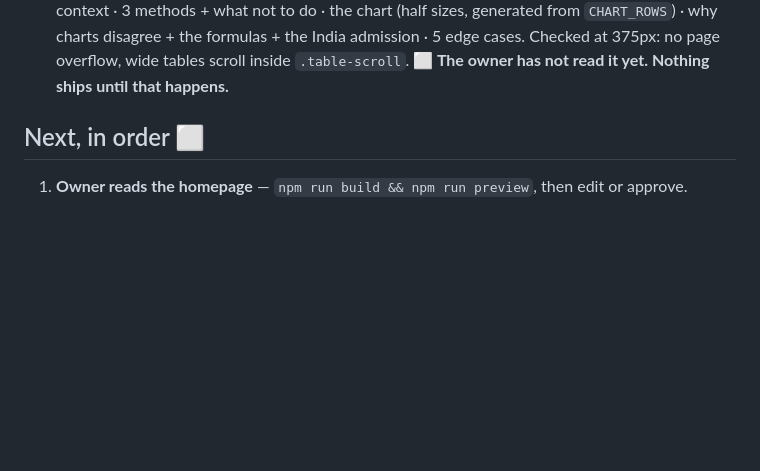
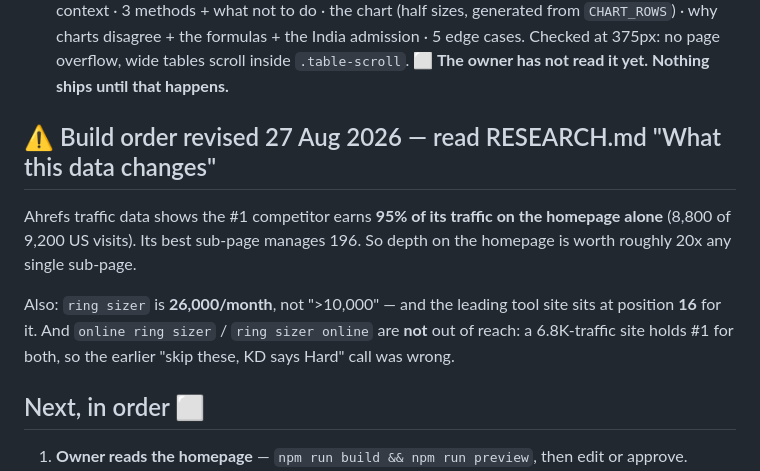
Before and after one commit to bilalhasananideos/ringsizetool.com, a Markdown page: STATUS.md, the part around the change. Rendered like a GitHub page; blank space fills up the shorter version.

```diff
--- a/STATUS.md
+++ b/STATUS.md
@@ -36,6 +36,16 @@ Nobody currently has both.
   · why charts disagree + the formulas + the India admission · 5 edge cases.
   Checked at 375px: no page overflow, wide tables scroll inside `.table-scroll`.
   **⬜ The owner has not read it yet. Nothing ships until that happens.**
+
+## ⚠️ Build order revised 27 Aug 2026 — read RESEARCH.md "What this data changes"
+
+Ahrefs traffic data shows the #1 competitor earns **95% of its traffic on the homepage alone**
+(8,800 of 9,200 US visits). Its best sub-page manages 196. So depth on the homepage is worth
+roughly 20x any single sub-page.
+
+Also: `ring sizer` is **26,000/month**, not ">10,000" — and the leading tool site sits at position
+**16** for it. And `online ring sizer` / `ring sizer online` are **not** out of reach: a 6.8K-traffic
+site holds #1 for both, so the earlier "skip these, KD says Hard" call was wrong.
 
 ## Next, in order ⬜
 
```
Also changed, not shown: RESEARCH.md (+103 -0 lines).
